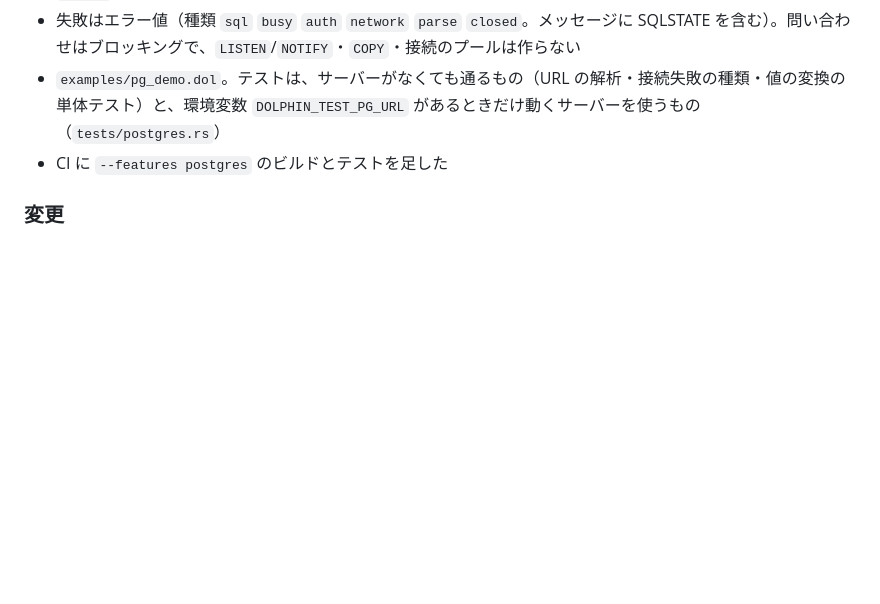
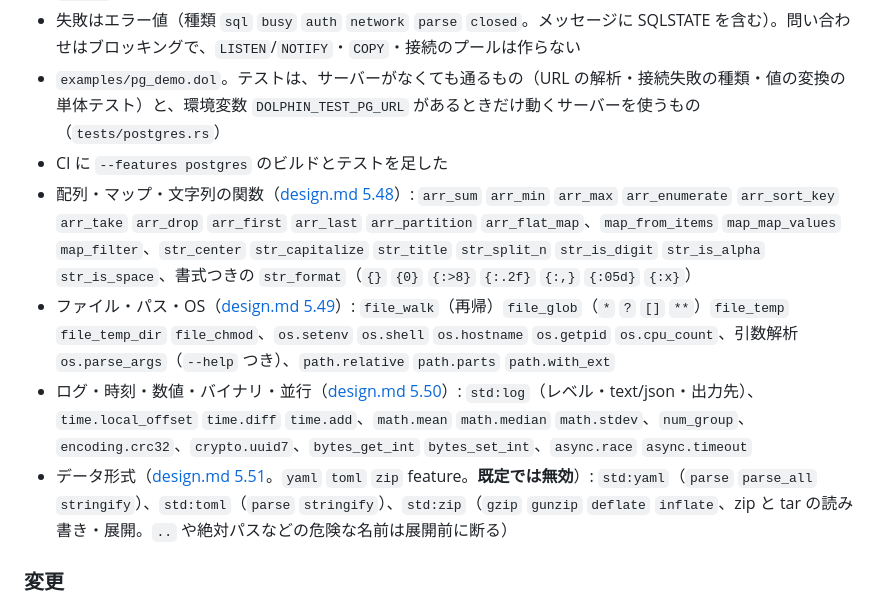
Before and after one commit to sonp-2/dolphin, a Markdown page: CHANGELOG.md, the part around the change. Drawn GitHub-style; blank space fills up the shorter version.

Commit message:
CHANGELOG の Unreleased に、標準ライブラリの追加（5.48〜5.51）を書く

```diff
--- a/CHANGELOG.md
+++ b/CHANGELOG.md
@@ -15,6 +15,10 @@
 - 失敗はエラー値（種類 `sql` `busy` `auth` `network` `parse` `closed`。メッセージに SQLSTATE を含む）。問い合わせはブロッキングで、`LISTEN`/`NOTIFY`・`COPY`・接続のプールは作らない
 - `examples/pg_demo.dol`。テストは、サーバーがなくても通るもの（URL の解析・接続失敗の種類・値の変換の単体テスト）と、環境変数 `DOLPHIN_TEST_PG_URL` があるときだけ動くサーバーを使うもの（`tests/postgres.rs`）
 - CI に `--features postgres` のビルドとテストを足した
+- 配列・マップ・文字列の関数（[design.md 5.48](docs/design.md)）: `arr_sum` `arr_min` `arr_max` `arr_enumerate` `arr_sort_key` `arr_take` `arr_drop` `arr_first` `arr_last` `arr_partition` `arr_flat_map`、`map_from_items` `map_map_values` `map_filter`、`str_center` `str_capitalize` `str_title` `str_split_n` `str_is_digit` `str_is_alpha` `str_is_space`、書式つきの `str_format`（`{}` `{0}` `{:>8}` `{:.2f}` `{:,}` `{:05d}` `{:x}`）
+- ファイル・パス・OS（[design.md 5.49](docs/design.md)）: `file_walk`（再帰）`file_glob`（`*` `?` `[]` `**`）`file_temp` `file_temp_dir` `file_chmod`、`os.setenv` `os.shell` `os.hostname` `os.getpid` `os.cpu_count`、引数解析 `os.parse_args`（`--help` つき）、`path.relative` `path.parts` `path.with_ext`
+- ログ・時刻・数値・バイナリ・並行（[design.md 5.50](docs/design.md)）: `std:log`（レベル・text/json・出力先）、`time.local_offset` `time.diff` `time.add`、`math.mean` `math.median` `math.stdev`、`num_group`、`encoding.crc32`、`crypto.uuid7`、`bytes_get_int` `bytes_set_int`、`async.race` `async.timeout`
+- データ形式（[design.md 5.51](docs/design.md)。`yaml` `toml` `zip` feature。**既定では無効**）: `std:yaml`（`parse` `parse_all` `stringify`）、`std:toml`（`parse` `stringify`）、`std:zip`（`gzip` `gunzip` `deflate` `inflate`、zip と tar の読み書き・展開。`..` や絶対パスなどの危険な名前は展開前に断る）
 
 ### 変更
 - 変数を作らないブロックは、実行時にスコープ（`Env`）を作らないようにし、変数表のハッシュも軽くした。挙動は同じで、速くなる。計測用のスクリプトを `bench/`（`fib.dol` `loop.dol` `array.dol`）に置いた
```
